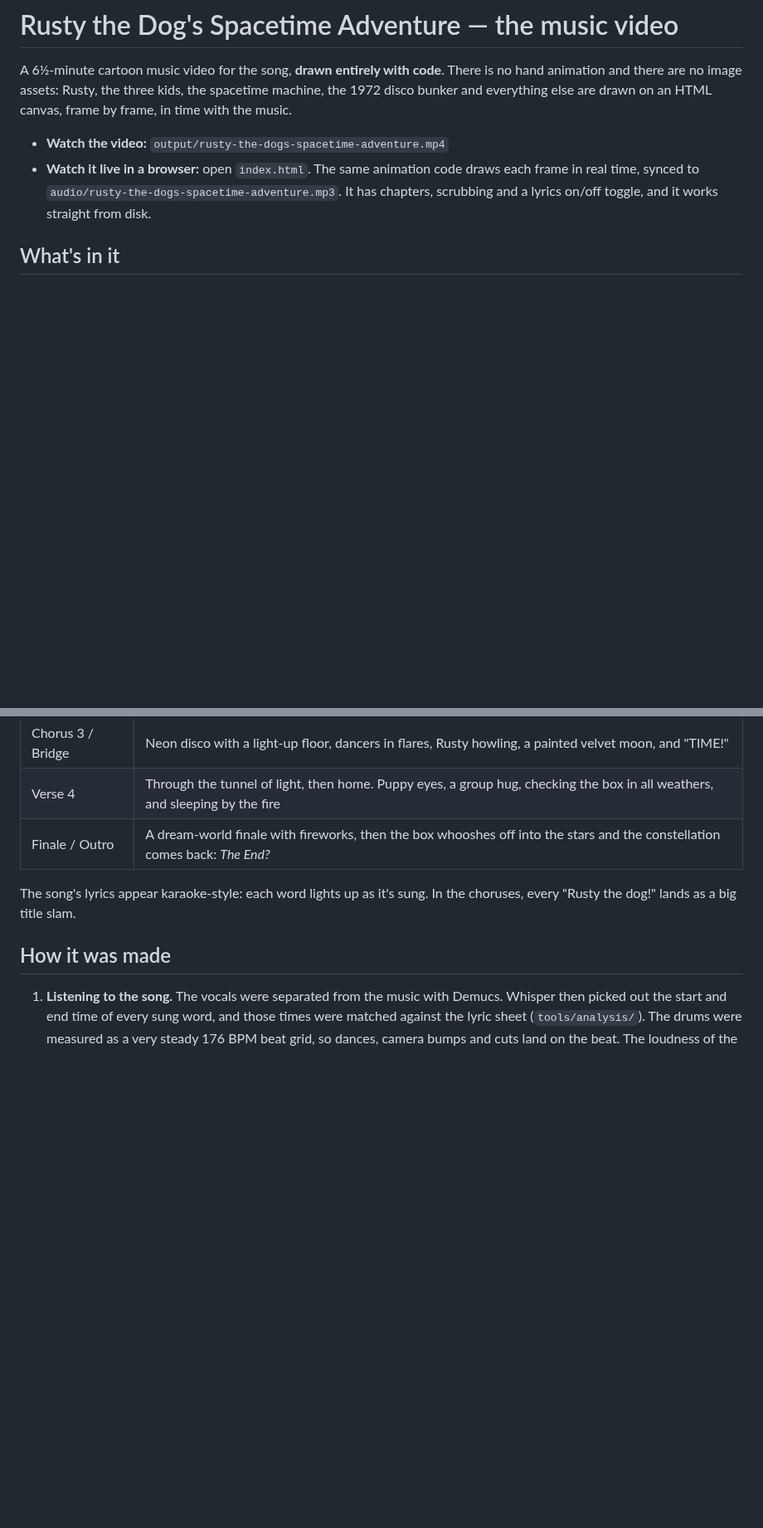
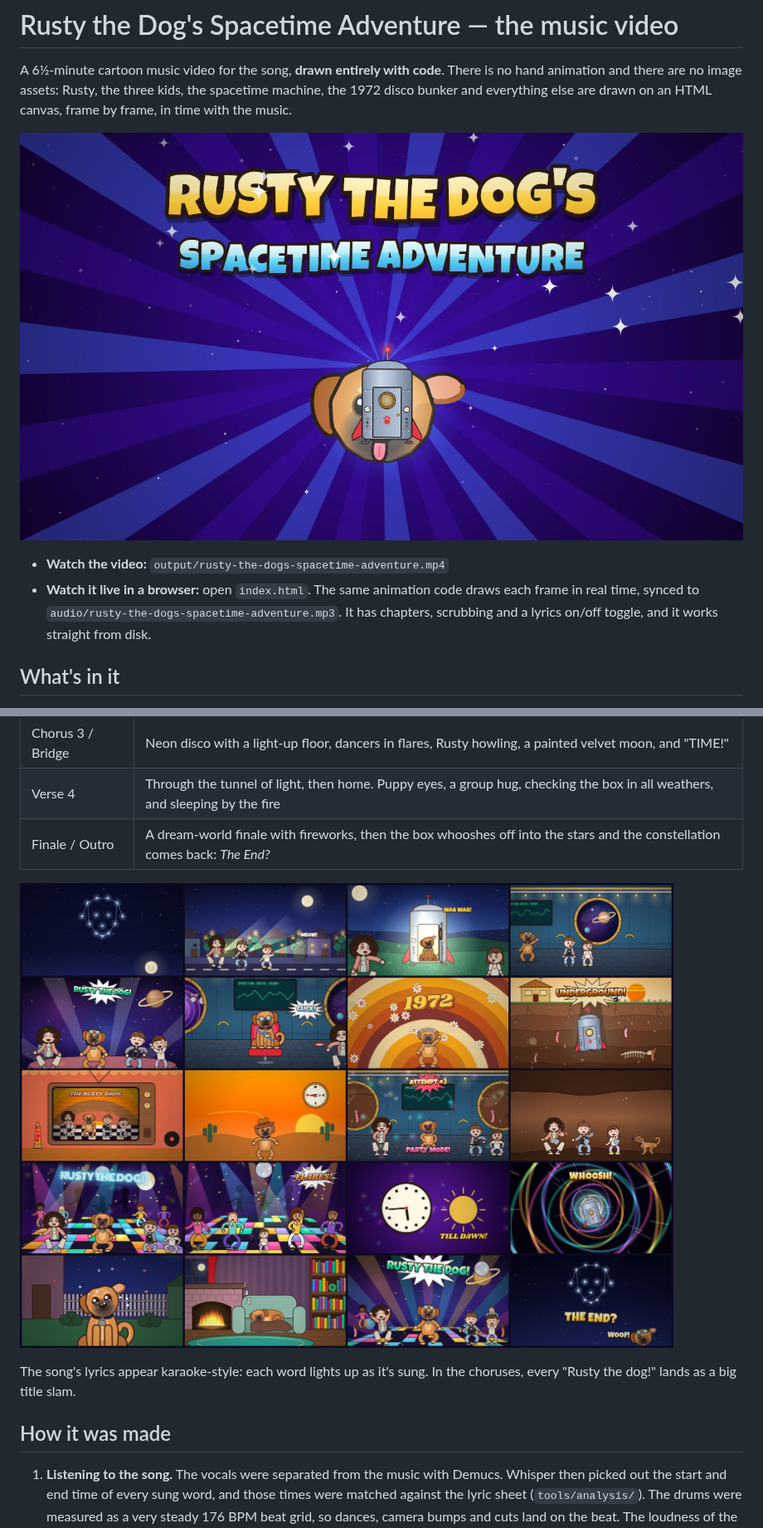
Before and after one commit to ThePottersHand/TestCourse, a Markdown page: rusty-music-video/README.md, 2 parts joined by grey strips. Shown at 83% size. Drawn GitHub-style; pictures changed too: rusty-music-video/docs/poster.jpg (added), rusty-music-video/docs/storyboard.jpg (added); blank space fills up the shorter version.

```diff
--- a/rusty-music-video/README.md
+++ b/rusty-music-video/README.md
@@ -4,6 +4,8 @@ A 6½-minute cartoon music video for the song, **drawn entirely with code**. The
 hand animation and there are no image assets: Rusty, the three kids, the spacetime machine,
 the 1972 disco bunker and everything else are drawn on an HTML canvas, frame by frame,
 in time with the music.
+
+![Title card](docs/poster.jpg)
 
 - **Watch the video:** `output/rusty-the-dogs-spacetime-adventure.mp4`
 - **Watch it live in a browser:** open `index.html`. The same animation code draws each
@@ -23,6 +25,8 @@ in time with the music.
 | Chorus 3 / Bridge | Neon disco with a light-up floor, dancers in flares, Rusty howling, a painted velvet moon, and "TIME!" |
 | Verse 4 | Through the tunnel of light, then home. Puppy eyes, a group hug, checking the box in all weathers, and sleeping by the fire |
 | Finale / Outro | A dream-world finale with fireworks, then the box whooshes off into the stars and the constellation comes back: *The End?* |
+
+![Storyboard: 20 moments from the video](docs/storyboard.jpg)
 
 The song's lyrics appear karaoke-style: each word lights up as it's sung. In the choruses,
 every "Rusty the dog!" lands as a big title slam.
```
Also changed, not shown: other parts of rusty-music-video/README.md (+2 -1 lines), 2 other files.
